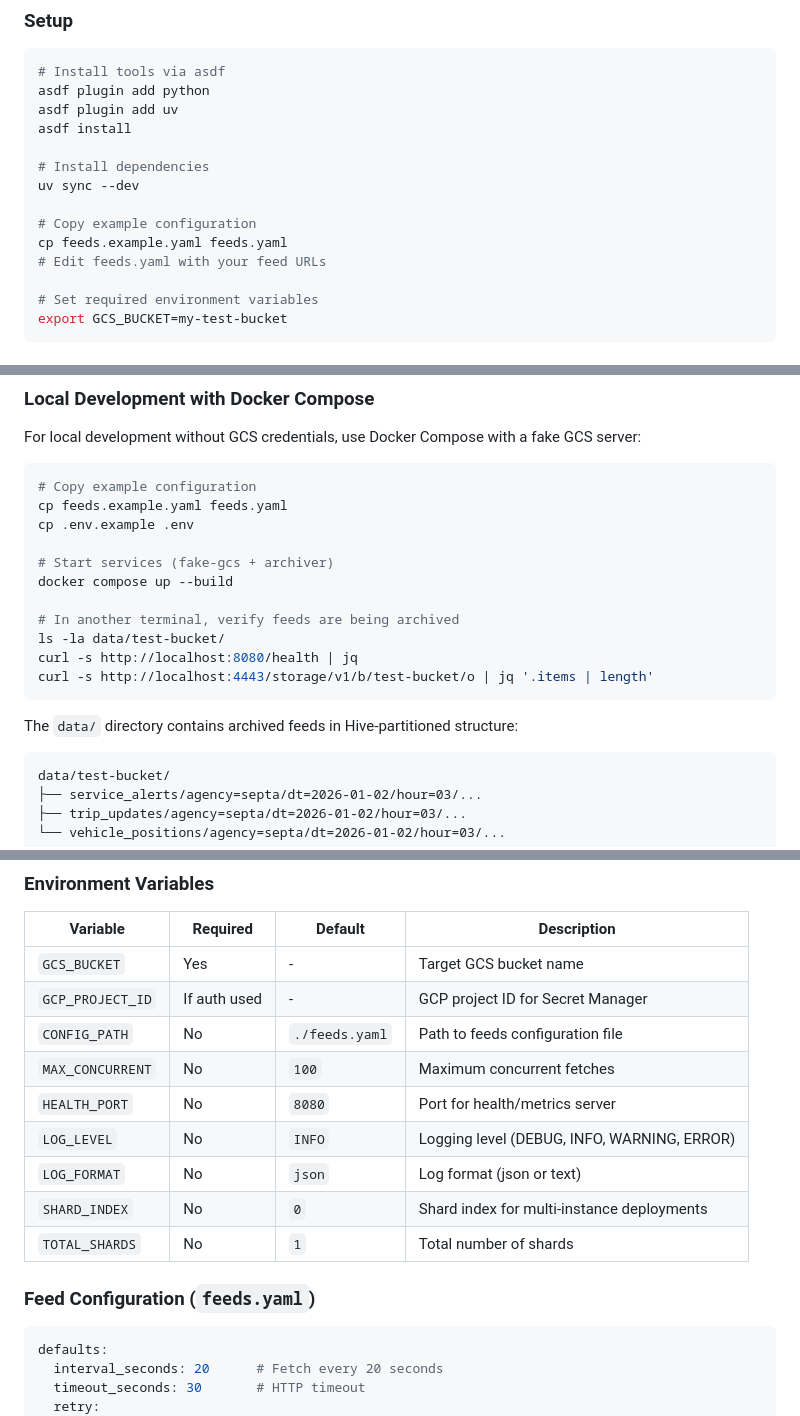
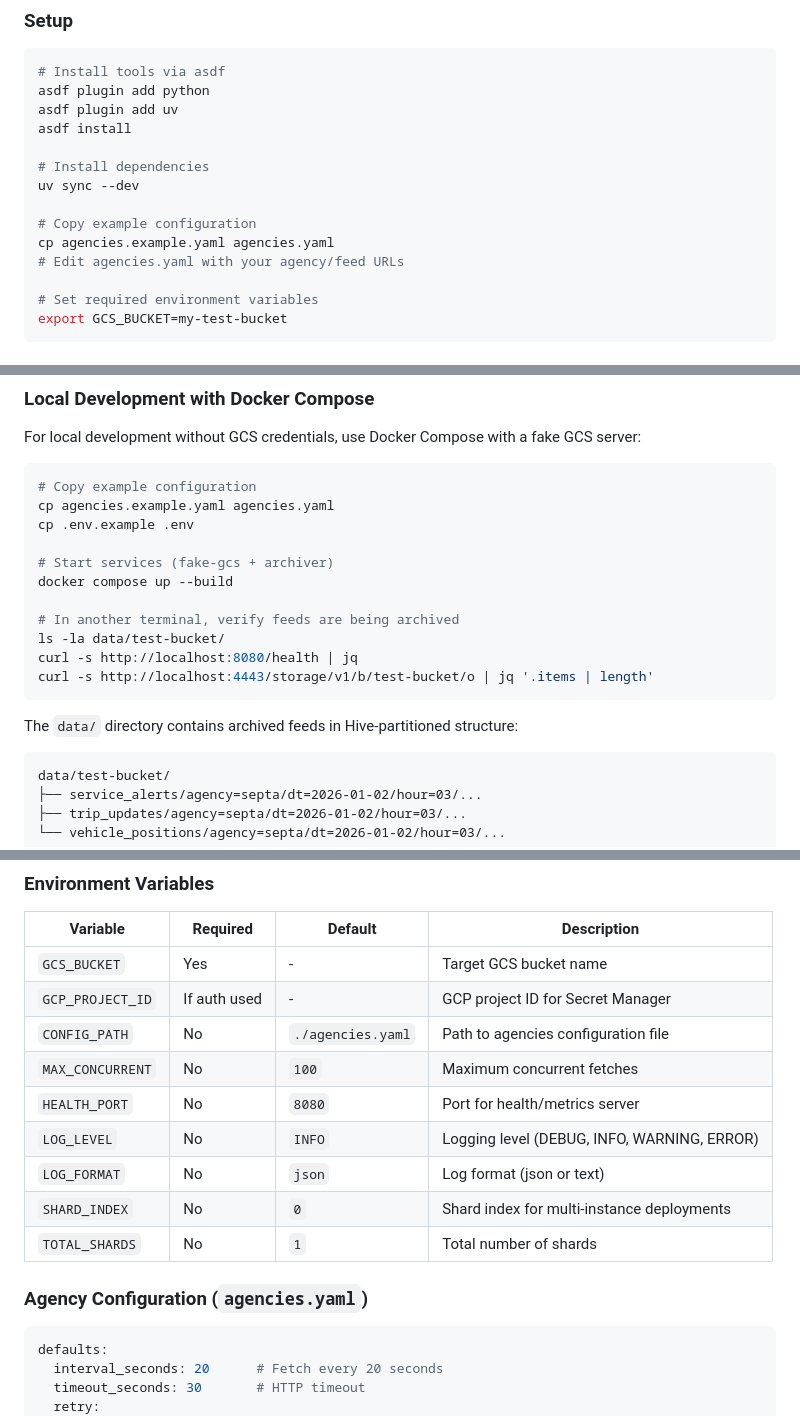
Before and after one commit to JarvusInnovations/gtfs-realtime-archiver, a Markdown page: README.md, 3 parts joined by grey strips. GitHub-like rendering.

````diff
--- a/README.md
+++ b/README.md
@@ -72,8 +74,8 @@ asdf install
 uv sync --dev
 
 # Copy example configuration
-cp feeds.example.yaml feeds.yaml
-# Edit feeds.yaml with your feed URLs
+cp agencies.example.yaml agencies.yaml
+# Edit agencies.yaml with your agency/feed URLs
 
 # Set required environment variables
 export GCS_BUCKET=my-test-bucket
@@ -113,7 +115,7 @@ For local development without GCS credentials, use Docker Compose with a fake GC
 
 ```bash
 # Copy example configuration
-cp feeds.example.yaml feeds.yaml
+cp agencies.example.yaml agencies.yaml
 cp .env.example .env
 
 # Start services (fake-gcs + archiver)
@@ -126,6 +128,7 @@ curl -s http://localhost:4443/storage/v1/b/test-bucket/o | jq '.items | length'
 ```
 
 The `data/` directory contains archived feeds in Hive-partitioned structure:
+
 ```
 data/test-bucket/
 ├── service_alerts/agency=septa/dt=2026-01-02/hour=03/...
@@ -141,7 +144,7 @@ data/test-bucket/
 |----------|----------|---------|-------------|
 | `GCS_BUCKET` | Yes | - | Target GCS bucket name |
 | `GCP_PROJECT_ID` | If auth used | - | GCP project ID for Secret Manager |
-| `CONFIG_PATH` | No | `./feeds.yaml` | Path to feeds configuration file |
+| `CONFIG_PATH` | No | `./agencies.yaml` | Path to agencies configuration file |
 | `MAX_CONCURRENT` | No | `100` | Maximum concurrent fetches |
 | `HEALTH_PORT` | No | `8080` | Port for health/metrics server |
 | `LOG_LEVEL` | No | `INFO` | Logging level (DEBUG, INFO, WARNING, ERROR) |
@@ -149,7 +152,7 @@ data/test-bucket/
 | `SHARD_INDEX` | No | `0` | Shard index for multi-instance deployments |
 | `TOTAL_SHARDS` | No | `1` | Total number of shards |
 
-### Feed Configuration (`feeds.yaml`)
+### Agency Configuration (`agencies.yaml`)
 
 ```yaml
 defaults:
````
Also changed, not shown: other parts of README.md (+5 -0 lines), .claude/CLAUDE.md (+15 -1 lines), DESIGN.md (+5 -4 lines).
